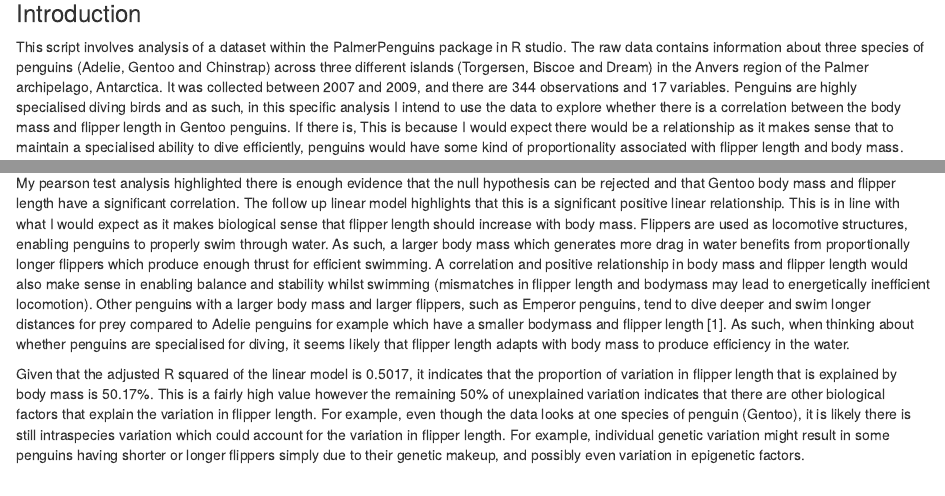
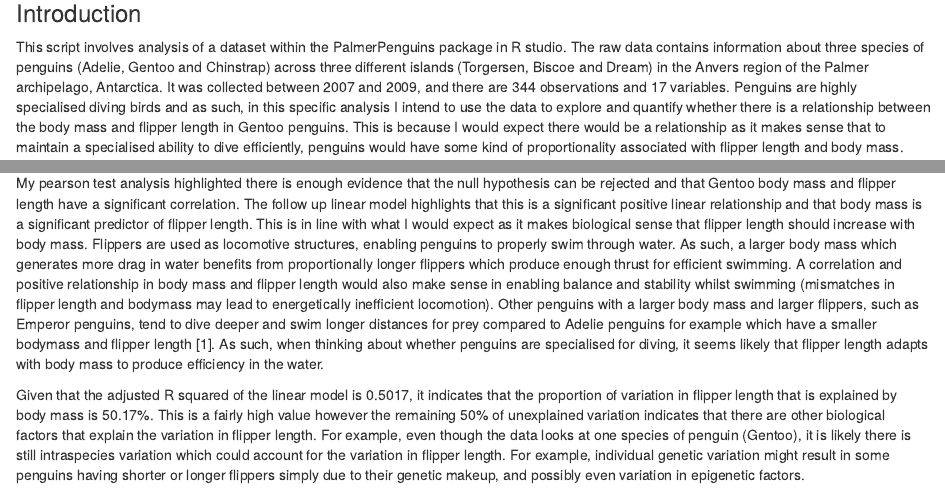
Before and after one commit to HanaBashir/PenguinsAssignment36, an R Markdown document (PenguinAssignmentTemplate.Rmd): the page in a window 1100 px wide, from 3990 px down, and a second part further down, joined at a grey line. Rendered offline with R 4.5, knitr and Pandoc, with nearby package versions; some code elsewhere in the file could not run offline.

Commit message:
Final commit

```diff
--- a/PenguinAssignmentTemplate.Rmd
+++ b/PenguinAssignmentTemplate.Rmd
@@ -215,7 +215,7 @@ After loading, saving and cleaning the raw data, I will now begin my analysis pi
 
 ### Introduction
 
-This script involves analysis of a dataset within the PalmerPenguins package in R studio. The raw data contains information about three species of penguins (Adelie, Gentoo and Chinstrap) across three different islands (Torgersen, Biscoe and Dream) in the Anvers region of the Palmer archipelago, Antarctica. It was collected between 2007 and 2009, and there are 344 observations and 17 variables. Penguins are highly specialised diving birds and as such, in this specific analysis I intend to use the data to explore whether there is a correlation between the body mass and flipper length in Gentoo penguins. If there is, This is because I would expect there would be a relationship as it makes sense that to maintain a specialised ability to dive efficiently, penguins would have some kind of proportionality associated with flipper length and body mass.
+This script involves analysis of a dataset within the PalmerPenguins package in R studio. The raw data contains information about three species of penguins (Adelie, Gentoo and Chinstrap) across three different islands (Torgersen, Biscoe and Dream) in the Anvers region of the Palmer archipelago, Antarctica. It was collected between 2007 and 2009, and there are 344 observations and 17 variables. Penguins are highly specialised diving birds and as such, in this specific analysis I intend to use the data to explore and quantify whether there is a relationship between the body mass and flipper length in Gentoo penguins. This is because I would expect there would be a relationship as it makes sense that to maintain a specialised ability to dive efficiently, penguins would have some kind of proportionality associated with flipper length and body mass.
 
 **Creating an exploratory scatter plot**
 
@@ -497,7 +497,7 @@ dev.off()
 
 ## Discussion
 
-My pearson test analysis highlighted there is enough evidence that the null hypothesis can be rejected and that Gentoo body mass and flipper length have a significant correlation. The follow up linear model highlights that this is a significant positive linear relationship. This is in line with what I would expect as it makes biological sense that flipper length should increase with body mass. Flippers are used as locomotive structures, enabling penguins to properly swim through water. As such, a larger body mass which generates more drag in water benefits from proportionally longer flippers which produce enough thrust for efficient swimming. A correlation and positive relationship in body mass and flipper length would also make sense in enabling balance and stability whilst swimming (mismatches in flipper length and bodymass may lead to energetically inefficient locomotion). Other penguins with a larger body mass and larger flippers, such as Emperor penguins, tend to dive deeper and swim longer distances for prey compared to Adelie penguins for example which have a smaller bodymass and flipper length [1]. As such, when thinking about whether penguins are specialised for diving, it seems likely that flipper length adapts with body mass to produce efficiency in the water.
+My pearson test analysis highlighted there is enough evidence that the null hypothesis can be rejected and that Gentoo body mass and flipper length have a significant correlation. The follow up linear model highlights that this is a significant positive linear relationship and that body mass is a significant predictor of flipper length. This is in line with what I would expect as it makes biological sense that flipper length should increase with body mass. Flippers are used as locomotive structures, enabling penguins to properly swim through water. As such, a larger body mass which generates more drag in water benefits from proportionally longer flippers which produce enough thrust for efficient swimming. A correlation and positive relationship in body mass and flipper length would also make sense in enabling balance and stability whilst swimming (mismatches in flipper length and bodymass may lead to energetically inefficient locomotion). Other penguins with a larger body mass and larger flippers, such as Emperor penguins, tend to dive deeper and swim longer distances for prey compared to Adelie penguins for example which have a smaller bodymass and flipper length [1]. As such, when thinking about whether penguins are specialised for diving, it seems likely that flipper length adapts with body mass to produce efficiency in the water.
 
 Given that the adjusted R squared of the linear model is 0.5017, it indicates that the proportion of variation in flipper length that is explained by body mass is 50.17%. This is a fairly high value however the remaining 50% of unexplained variation indicates that there are other biological factors that explain the variation in flipper length. For example, even though the data looks at one species of penguin (Gentoo), it is likely there is still intraspecies variation which could account for the variation in flipper length. For example, individual genetic variation might result in some penguins having shorter or longer flippers simply due to their genetic makeup, and possibly even variation in epigenetic factors.
 
```
Also changed, not shown: PenguinAssignmentTemplate.Rmd (4 more changed lines).
